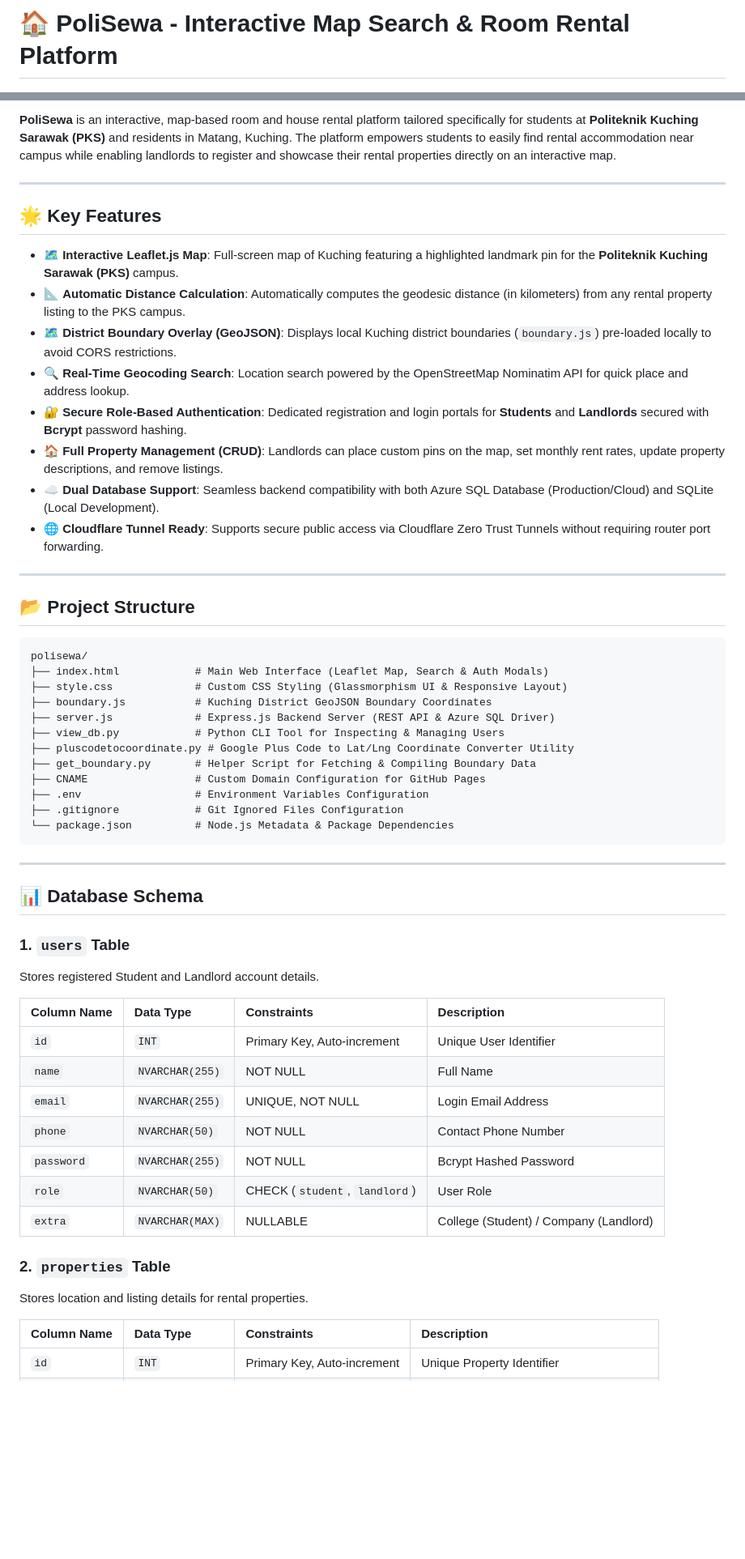
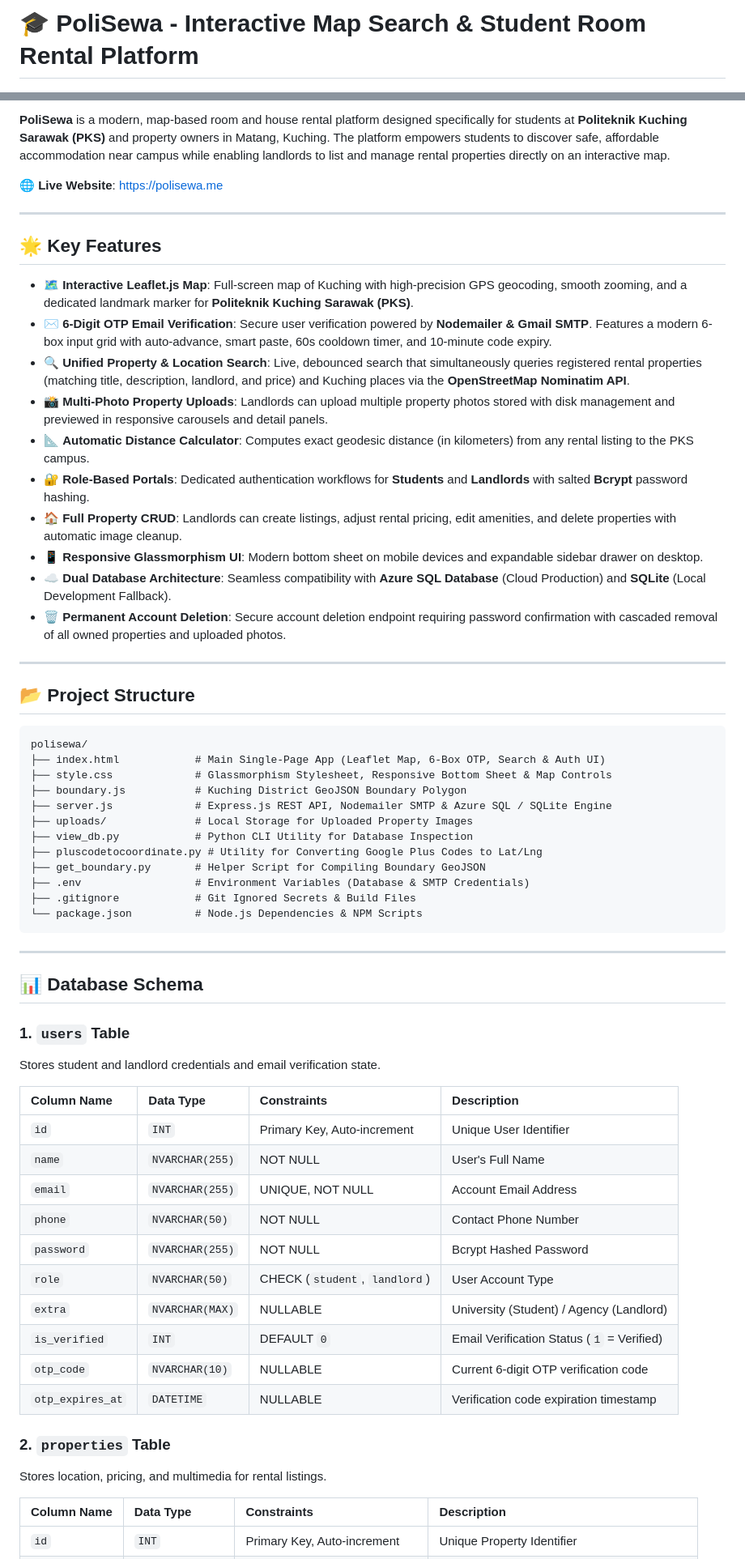
Before and after one commit to khalilgihub/polisewa, a Markdown page: README.md, 2 parts joined by grey strips. Shown at 81% size. Drawn GitHub-style; blank space fills up the shorter version.

````diff
--- a/README.md
+++ b/README.md
@@ -1,4 +1,4 @@
-# 🏠 PoliSewa - Interactive Map Search & Room Rental Platform
+# 🎓 PoliSewa - Interactive Map Search & Student Room Rental Platform
 
 [![Node.js](https://img.shields.io/badge/Node.js-v18%2B-green.svg)](https://nodejs.org/)
 [![Express](https://img.shields.io/badge/Express-v4.18-blue.svg)](https://expressjs.com/)
@@ -7,18 +9,22 @@
 
-**PoliSewa** is an interactive, map-based room and house rental platform tailored specifically for students at **Politeknik Kuching Sarawak (PKS)** and residents in Matang, Kuching. The platform empowers students to easily find rental accommodation near campus while enabling landlords to register and showcase their rental properties directly on an interactive map.
+**PoliSewa** is a modern, map-based room and house rental platform designed specifically for students at **Politeknik Kuching Sarawak (PKS)** and property owners in Matang, Kuching. The platform empowers students to discover safe, affordable accommodation near campus while enabling landlords to list and manage rental properties directly on an interactive map.
+
+🌐 **Live Website**: [https://polisewa.me](https://polisewa.me)
 
 ---
 
 ## 🌟 Key Features
 
-- 🗺️ **Interactive Leaflet.js Map**: Full-screen map of Kuching featuring a highlighted landmark pin for the **Politeknik Kuching Sarawak (PKS)** campus.
-- 📐 **Automatic Distance Calculation**: Automatically computes the geodesic distance (in kilometers) from any rental property listing to the PKS campus.
-- 🗺️ **District Boundary Overlay (GeoJSON)**: Displays local Kuching district boundaries (`boundary.js`) pre-loaded locally to avoid CORS restrictions.
-- 🔍 **Real-Time Geocoding Search**: Location search powered by the OpenStreetMap Nominatim API for quick place and address lookup.
-- 🔐 **Secure Role-Based Authentication**: Dedicated registration and login portals for **Students** and **Landlords** secured with **Bcrypt** password hashing.
-- 🏠 **Full Property Management (CRUD)**: Landlords can place custom pins on the map, set monthly rent rates, update property descriptions, and remove listings.
-- ☁️ **Dual Database Support**: Seamless backend compatibility with both Azure SQL Database (Production/Cloud) and SQLite (Local Development).
-- 🌐 **Cloudflare Tunnel Ready**: Supports secure public access via Cloudflare Zero Trust Tunnels without requiring router port forwarding.
+- 🗺️ **Interactive Leaflet.js Map**: Full-screen map of Kuching with high-precision GPS geocoding, smooth zooming, and a dedicated landmark marker for **Politeknik Kuching Sarawak (PKS)**.
+- ✉️ **6-Digit OTP Email Verification**: Secure user verification powered by **Nodemailer & Gmail SMTP**. Features a modern 6-box input grid with auto-advance, smart paste, 60s cooldown timer, and 10-minute code expiry.
+- 🔍 **Unified Property & Location Search**: Live, debounced search that simultaneously queries registered rental properties (matching title, description, landlord, and price) and Kuching places via the **OpenStreetMap Nominatim API**.
+- 📸 **Multi-Photo Property Uploads**: Landlords can upload multiple property photos stored with disk management and previewed in responsive carousels and detail panels.
+- 📐 **Automatic Distance Calculator**: Computes exact geodesic distance (in kilometers) from any rental listing to the PKS campus.
+- 🔐 **Role-Based Portals**: Dedicated authentication workflows for **Students** and **Landlords** with salted **Bcrypt** password hashing.
+- 🏠 **Full Property CRUD**: Landlords can create listings, adjust rental pricing, edit amenities, and delete properties with automatic image cleanup.
+- 📱 **Responsive Glassmorphism UI**: Modern bottom sheet on mobile devices and expandable sidebar drawer on desktop.
+- ☁️ **Dual Database Architecture**: Seamless compatibility with **Azure SQL Database** (Cloud Production) and **SQLite** (Local Development Fallback).
+- 🗑️ **Permanent Account Deletion**: Secure account deletion endpoint requiring password confirmation with cascaded removal of all owned properties and uploaded photos.
 
 ---
 
@@ -26,17 +32,17 @@
 
 ```text
 polisewa/
-├── index.html            # Main Web Interface (Leaflet Map, Search & Auth Modals)
-├── style.css             # Custom CSS Styling (Glassmorphism UI & Responsive Layout)
-├── boundary.js           # Kuching District GeoJSON Boundary Coordinates
-├── server.js             # Express.js Backend Server (REST API & Azure SQL Driver)
-├── view_db.py            # Python CLI Tool for Inspecting & Managing Users
-├── pluscodetocoordinate.py # Google Plus Code to Lat/Lng Coordinate Converter Utility
-├── get_boundary.py       # Helper Script for Fetching & Compiling Boundary Data
-├── CNAME                 # Custom Domain Configuration for GitHub Pages
-├── .env                  # Environment Variables Configuration
-├── .gitignore            # Git Ignored Files Configuration
-└── package.json          # Node.js Metadata & Package Dependencies
+├── index.html            # Main Single-Page App (Leaflet Map, 6-Box OTP, Search & Auth UI)
+├── style.css             # Glassmorphism Stylesheet, Responsive Bottom Sheet & Map Controls
+├── boundary.js           # Kuching District GeoJSON Boundary Polygon
+├── server.js             # Express.js REST API, Nodemailer SMTP & Azure SQL / SQLite Engine
+├── uploads/              # Local Storage for Uploaded Property Images
+├── view_db.py            # Python CLI Utility for Database Inspection
+├── pluscodetocoordinate.py # Utility for Converting Google Plus Codes to Lat/Lng
+├── get_boundary.py       # Helper Script for Compiling Boundary GeoJSON
+├── .env                  # Environment Variables (Database & SMTP Credentials)
+├── .gitignore            # Git Ignored Secrets & Build Files
+└── package.json          # Node.js Dependencies & NPM Scripts
 ```
 
 ---
@@ -44,20 +50,23 @@ polisewa/
 ## 📊 Database Schema
 
 ### 1. `users` Table
-Stores registered Student and Landlord account details.
+Stores student and landlord credentials and email verification state.
 
 | Column Name | Data Type | Constraints | Description |
 | :--- | :--- | :--- | :--- |
 | `id` | `INT` | Primary Key, Auto-increment | Unique User Identifier |
-| `name` | `NVARCHAR(255)` | NOT NULL | Full Name |
-| `email` | `NVARCHAR(255)` | UNIQUE, NOT NULL | Login Email Address |
+| `name` | `NVARCHAR(255)` | NOT NULL | User's Full Name |
+| `email` | `NVARCHAR(255)` | UNIQUE, NOT NULL | Account Email Address |
 | `phone` | `NVARCHAR(50)` | NOT NULL | Contact Phone Number |
 | `password` | `NVARCHAR(255)` | NOT NULL | Bcrypt Hashed Password |
-| `role` | `NVARCHAR(50)` | CHECK (`student`, `landlord`) | User Role |
-| `extra` | `NVARCHAR(MAX)` | NULLABLE | College (Student) / Company (Landlord) |
+| `role` | `NVARCHAR(50)` | CHECK (`student`, `landlord`) | User Account Type |
+| `extra` | `NVARCHAR(MAX)` | NULLABLE | University (Student) / Agency (Landlord) |
+| `is_verified` | `INT` | DEFAULT `0` | Email Verification Status (`1` = Verified) |
+| `otp_code` | `NVARCHAR(10)` | NULLABLE | Current 6-digit OTP verification code |
+| `otp_expires_at` | `DATETIME` | NULLABLE | Verification code expiration timestamp |
 
 ### 2. `properties` Table
-Stores location and listing details for rental properties.
+Stores location, pricing, and multimedia for rental listings.
 
 | Column Name | Data Type | Constraints | Description |
 | :--- | :--- | :--- | :--- |
````
Also changed, not shown: other parts of README.md (+67 -25 lines).
